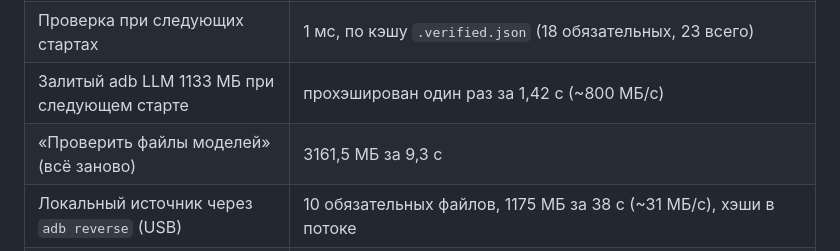
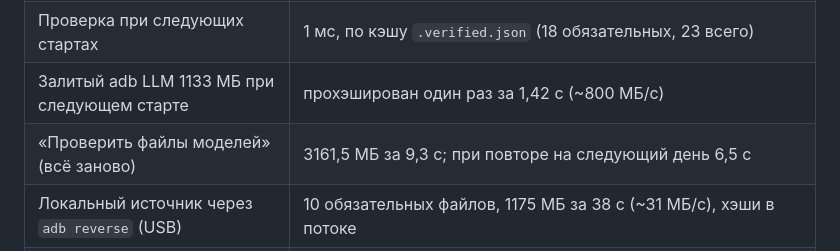
Before and after one commit to Annoyt/FALAR, a Markdown page: results/2026-09-19-models-download.md, the part around the change. GitHub-like rendering.

```diff
--- a/results/2026-09-19-models-download.md
+++ b/results/2026-09-19-models-download.md
@@ -12,7 +12,7 @@
 | Проверка при первом старте (файлы залиты adb, кэша нет) | 3161,5 МБ прохэшировано за 5,75 с (~550 МБ/с); 2121 МБ за 3,7 с в первом прогоне без LLM |
 | Проверка при следующих стартах | 1 мс, по кэшу `.verified.json` (18 обязательных, 23 всего) |
 | Залитый adb LLM 1133 МБ при следующем старте | прохэширован один раз за 1,42 с (~800 МБ/с) |
-| «Проверить файлы моделей» (всё заново) | 3161,5 МБ за 9,3 с |
+| «Проверить файлы моделей» (всё заново) | 3161,5 МБ за 9,3 с; при повторе на следующий день 6,5 с |
 | Локальный источник через `adb reverse` (USB) | 10 обязательных файлов, 1175 МБ за 38 с (~31 МБ/с), хэши в потоке |
 | Hugging Face по-настоящему, отпечаток голоса 29,6 МБ | 9 с (~3,3 МБ/с через редирект на CDN); 2,0 ГБ обязательного — оценка ~10 мин на этом Wi-Fi |
 | Обрыв на 9 000 000 байт (сервер рвёт соединение) | второй запрос `Range: bytes=9000000-`, файл сошёлся |
```
Also changed, not shown: bench/TESTS.md (+2 -2 lines).
